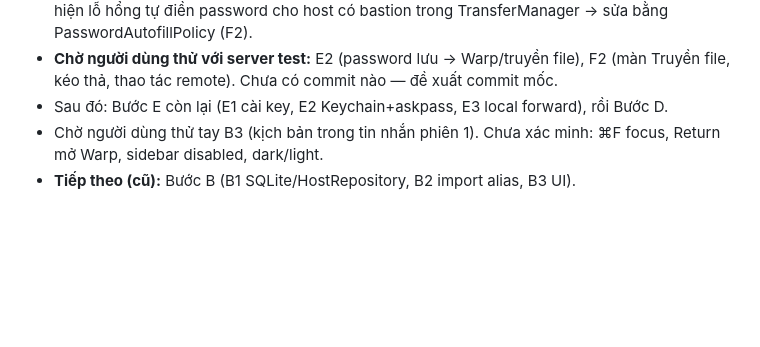
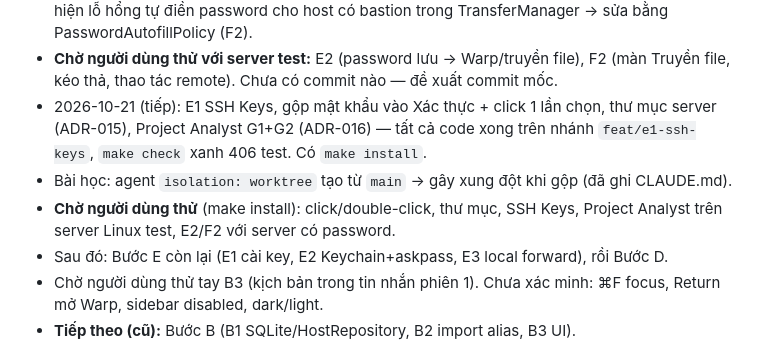
Before and after one commit to aquynh1682/ssh-desk, a Markdown page: progress.md, the part around the change. Rendered like a GitHub page; blank space fills up the shorter version.

```diff
--- a/progress.md
+++ b/progress.md
@@ -25,6 +25,9 @@ Ghi mới nhất ở trên. Mỗi phiên: làm gì, còn dở gì, bước tiế
 - R1 xong (researcher, sshd tạm 127.0.0.1 đã dọn): ControlMaster dùng chung cho sftp/scp; socket phải ở `/tmp/sshdesk-<uid>` (≤86 byte); rename sftp ghi đè im lặng; không có xoá đệ quy; askpass được gọi cho host key, SSH_ASKPASS_PROMPT unset, BatchMode yes chặn askpass. Đã chuyển các điểm askpass cho E2.
 - E2, F1, F2 xong phần code, PM duyệt: 290 test (make check có thể treo hiếm — đã sửa TempSshd.reap; khi chạy tay bọc `perl -e 'alarm 400; exec @ARGV' make check`). PM phát hiện lỗ hổng tự điền password cho host có bastion trong TransferManager → sửa bằng PasswordAutofillPolicy (F2).
 - **Chờ người dùng thử với server test:** E2 (password lưu → Warp/truyền file), F2 (màn Truyền file, kéo thả, thao tác remote). Chưa có commit nào — đề xuất commit mốc.
+- 2026-10-21 (tiếp): E1 SSH Keys, gộp mật khẩu vào Xác thực + click 1 lần chọn, thư mục server (ADR-015), Project Analyst G1+G2 (ADR-016) — tất cả code xong trên nhánh `feat/e1-ssh-keys`, `make check` xanh 406 test. Có `make install`.
+- Bài học: agent `isolation: worktree` tạo từ `main` → gây xung đột khi gộp (đã ghi CLAUDE.md).
+- **Chờ người dùng thử** (make install): click/double-click, thư mục, SSH Keys, Project Analyst trên server Linux test, E2/F2 với server có password.
 - Sau đó: Bước E còn lại (E1 cài key, E2 Keychain+askpass, E3 local forward), rồi Bước D.
 - Chờ người dùng thử tay B3 (kịch bản trong tin nhắn phiên 1). Chưa xác minh: ⌘F focus, Return mở Warp, sidebar disabled, dark/light.
 - **Tiếp theo (cũ):** Bước B (B1 SQLite/HostRepository, B2 import alias, B3 UI).
```
Also changed, not shown: docs/architecture.md (+5 -0 lines), plan.md (+1 -1 lines).
